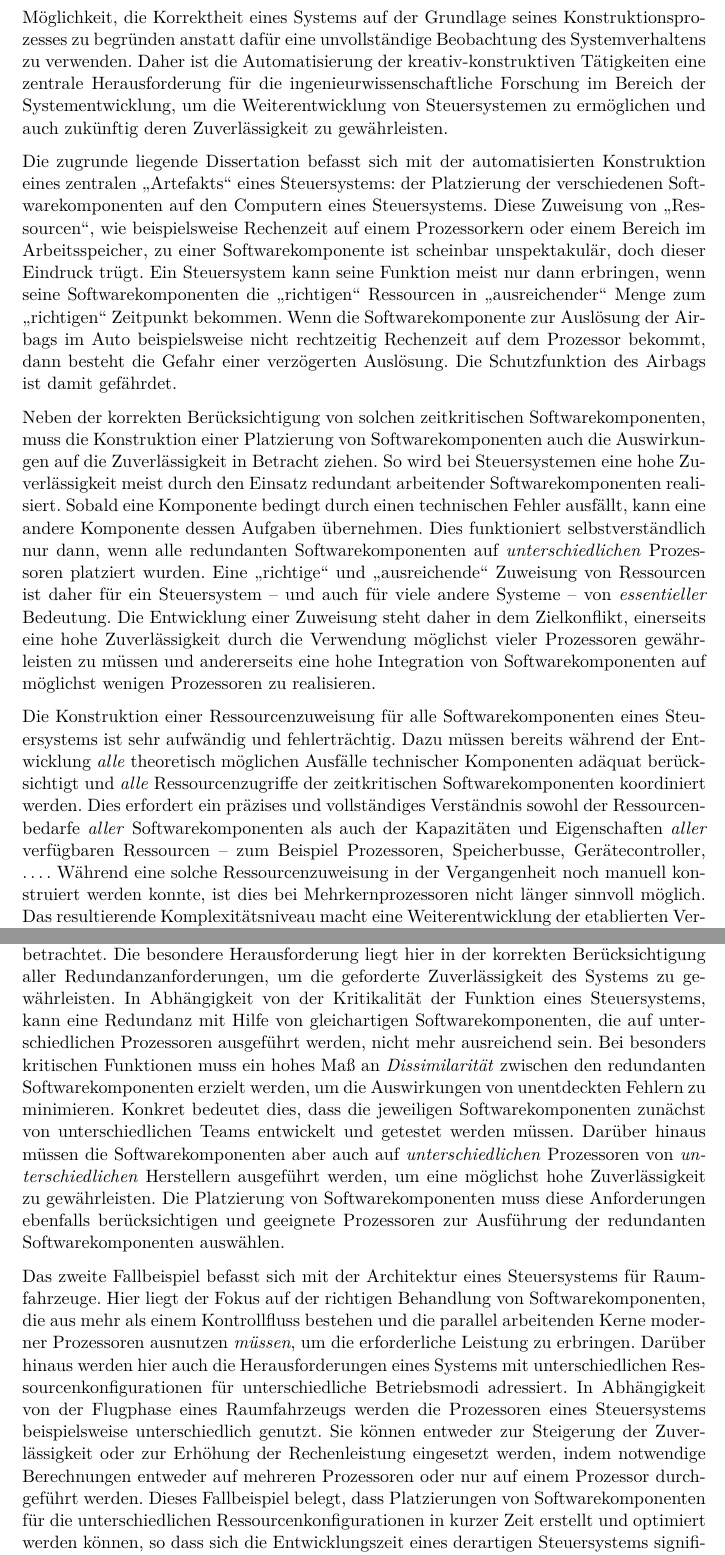
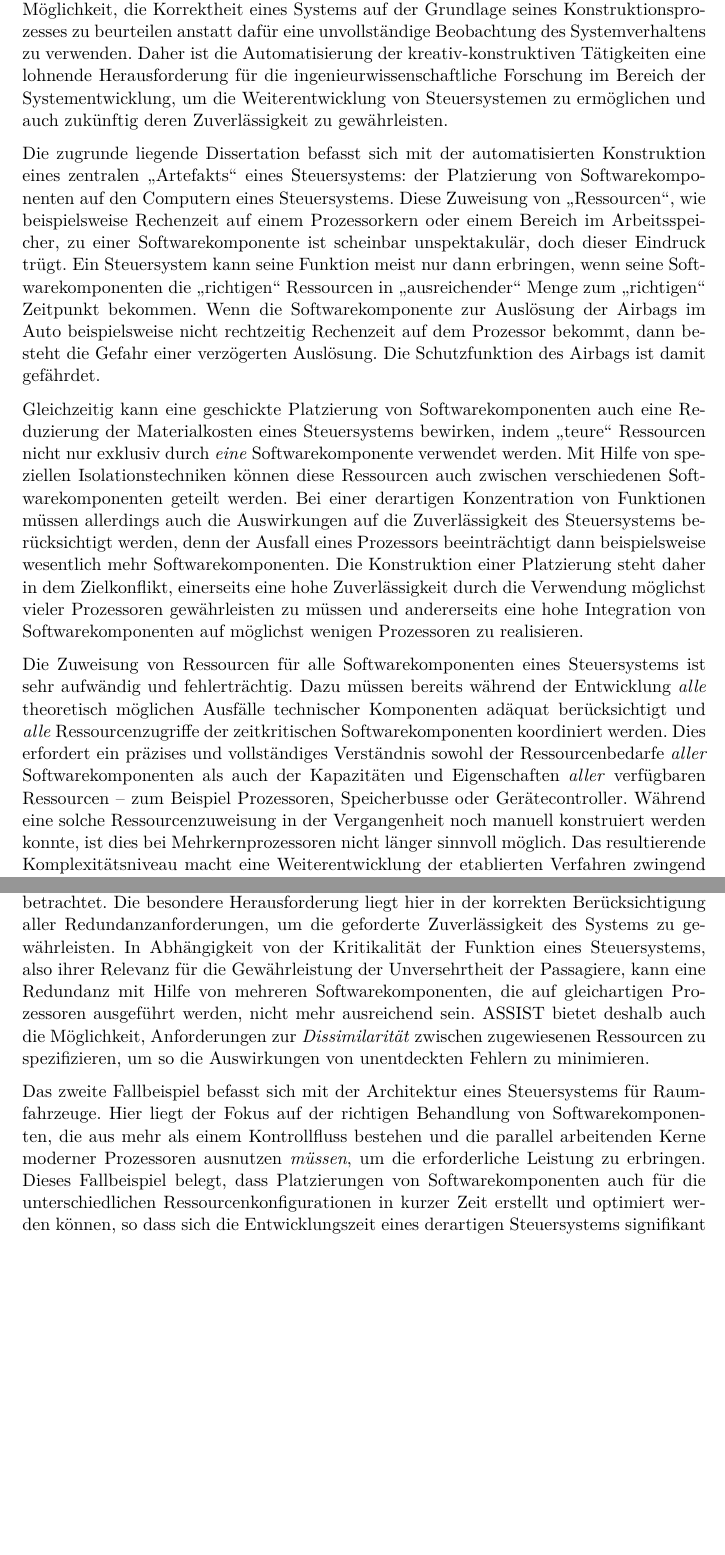
Before and after one commit to RobertHilbrich/dissertationspreis, a LaTeX document (Langfassung/main.tex): two parts of pages 4 and 12 of 13, joined at a grey line, cut so that both start at the same text, the shorter picture padded with empty space. Compiled offline with pdfLaTeX; the source files are stored in an older character set and shown here as Unicode.

Commit message:
more text

```diff
--- a/Langfassung/main.tex
+++ b/Langfassung/main.tex
@@ -4,6 +4,7 @@
 \usepackage[T1]{fontenc}
 \usepackage{lmodern}
 \usepackage{graphicx}
+\usepackage{url}
 
 \begin{document}
 % ----------------------------------------------------------------------------
@@ -90,25 +95,23 @@ Im Anschluss konstruiert der Computer unter Zuhilfenahme der verfügbaren Lösun
 
 Vorteile dieses Ansatzes liegen zum einen darin, dass Computer in der Lage sind, die gestellten Anforderungen \emph{vollständiger} und \emph{präziser} mit den technischen Möglichkeiten in Übereinkunft zu bringen.
 Die Grenze der beherrschbaren Komplexität lässt sich damit nach oben verschieben.
-Zum anderen eröffnet die Automatisierung der Konstruktion die Möglichkeit, die Korrektheit eines Systems auf der Grundlage seines Konstruktionsprozesses zu begründen anstatt dafür eine unvollständige Beobachtung des Systemverhaltens zu verwenden.
-Daher ist die Automatisierung der kreativ"=konstruktiven Tätigkeiten eine zentrale Herausforderung für die ingenieurwissenschaftliche Forschung im Bereich der Systementwicklung, um die Weiterentwicklung von Steuersystemen zu ermöglichen und auch zukünftig deren Zuverlässigkeit zu gewährleisten.
+Zum anderen eröffnet die Automatisierung der Konstruktion die Möglichkeit, die Korrektheit eines Systems auf der Grundlage seines Konstruktionsprozesses zu beurteilen anstatt dafür eine unvollständige Beobachtung des Systemverhaltens zu verwenden.
+Daher ist die Automatisierung der kreativ"=konstruktiven Tätigkeiten eine lohnende Herausforderung für die ingenieurwissenschaftliche Forschung im Bereich der Systementwicklung, um die Weiterentwicklung von Steuersystemen zu ermöglichen und auch zukünftig deren Zuverlässigkeit zu gewährleisten.
 
-Die zugrunde liegende Dissertation befasst sich mit der automatisierten Konstruktion eines zentralen "`Artefakts"' eines Steuersystems: der Platzierung der verschiedenen Softwarekomponenten auf den Computern eines Steuersystems.
+Die zugrunde liegende Dissertation befasst sich mit der automatisierten Konstruktion eines zentralen "`Artefakts"' eines Steuersystems: der Platzierung von Softwarekomponenten auf den Computern eines Steuersystems.
 Diese Zuweisung von "`Ressourcen"', wie beispielsweise Rechenzeit auf einem Prozessorkern oder einem Bereich im Arbeitsspeicher, zu einer Softwarekomponente ist scheinbar unspektakulär, doch dieser Eindruck trügt.
 Ein Steuersystem kann seine Funktion meist nur dann erbringen, wenn seine Softwarekomponenten die "`richtigen"' Ressourcen in "`ausreichender"' Menge zum "`richtigen"' Zeitpunkt bekommen.
 Wenn die Softwarekomponente zur Auslösung der Airbags im Auto beispielsweise nicht rechtzeitig Rechenzeit auf dem Prozessor bekommt, dann besteht die Gefahr einer verzögerten Auslösung.
 Die Schutzfunktion des Airbags ist damit gefährdet.
 
-Neben der korrekten Berücksichtigung von solchen zeitkritischen Softwarekomponenten, muss die Konstruktion einer Platzierung von Softwarekomponenten auch die Auswirkungen auf die Zuverlässigkeit in Betracht ziehen.
-So wird bei Steuersystemen eine hohe Zuverlässigkeit meist durch den Einsatz redundant arbeitender Softwarekomponenten realisiert.
-Sobald eine Komponente bedingt durch einen technischen Fehler ausfällt, kann eine andere Komponente dessen Aufgaben übernehmen.
-Dies funktioniert selbstverständlich nur dann, wenn alle redundanten Softwarekomponenten auf \emph{unterschiedlichen} Prozessoren platziert wurden.
-Eine "`richtige"' und "`ausreichende"' Zuweisung von Ressourcen ist daher für ein Steuersystem -- und auch für viele andere Systeme -- von \emph{essentieller} Bedeutung.
-Die Entwicklung einer Zuweisung steht daher in dem Zielkonflikt, einerseits eine hohe Zuverlässigkeit durch die Verwendung möglichst vieler Prozessoren gewährleisten zu müssen und andererseits eine hohe Integration von Softwarekomponenten auf möglichst wenigen Prozessoren zu realisieren.
+Gleichzeitig kann eine geschickte Platzierung von Softwarekomponenten auch eine Reduzierung der Materialkosten eines Steuersystems bewirken, indem "`teure"' Ressourcen nicht nur exklusiv durch \emph{eine} Softwarekomponente verwendet werden.
+Mit Hilfe von speziellen Isolationstechniken können diese Ressourcen auch zwischen verschiedenen Softwarekomponenten geteilt werden.
+Bei einer derartigen Konzentration von Funktionen müssen allerdings auch die Auswirkungen auf die Zuverlässigkeit des Steuersystems berücksichtigt werden, denn der Ausfall eines Prozessors beeinträchtigt dann beispielsweise wesentlich mehr Softwarekomponenten.
+Die Konstruktion einer Platzierung steht daher in dem Zielkonflikt, einerseits eine hohe Zuverlässigkeit durch die Verwendung möglichst vieler Prozessoren gewährleisten zu müssen und andererseits eine hohe Integration von Softwarekomponenten auf möglichst wenigen Prozessoren zu realisieren.
 
-Die Konstruktion einer Ressourcenzuweisung für alle Softwarekomponenten eines Steuersystems ist sehr aufwändig und fehlerträchtig.
+Die Zuweisung von Ressourcen für alle Softwarekomponenten eines Steuersystems ist sehr aufwändig und fehlerträchtig.
 Dazu müssen bereits während der Entwicklung \emph{alle} theoretisch möglichen Ausfälle technischer Komponenten adäquat berücksichtigt und \emph{alle} Ressourcenzugriffe der zeitkritischen Softwarekomponenten koordiniert werden.
-Dies erfordert ein präzises und vollständiges Verständnis sowohl der Ressourcenbedarfe \emph{aller} Softwarekomponenten als auch der Kapazitäten und Eigenschaften \emph{aller} verfügbaren Ressourcen -- zum Beispiel Prozessoren, Speicherbusse, Gerätecontroller, \dots.
+Dies erfordert ein präzises und vollständiges Verständnis sowohl der Ressourcenbedarfe \emph{aller} Softwarekomponenten als auch der Kapazitäten und Eigenschaften \emph{aller} verfügbaren Ressourcen -- zum Beispiel Prozessoren, Speicherbusse oder Gerätecontroller.
 Während eine solche Ressourcenzuweisung in der Vergangenheit noch manuell konstruiert werden konnte, ist dies bei Mehrkernprozessoren nicht länger sinnvoll möglich.
 Das resultierende Komplexitätsniveau macht eine Weiterentwicklung der etablierten Verfahren zwingend notwendig.
 Vor dem Hintergrund dieser Herausforderung wird in der zugrunde liegenden Dissertation ein \emph{automatisiertes Verfahren} zur Konstruktion einer Ressourcenzuweisung entwickelt.
@@ -256,18 +259,12 @@ Seine Aufgabe beschränkt sich auf die vollständige Spezifikation des Platzieru
 
 Die Anwendung des entwickelten Verfahrens und der Einsatz der Werkzeugs ASSIST wird anhand von zwei Steuersystemen mit hohen Zuverlässigkeits"= und Echtzeitanforderungen demonstriert.
 Im ersten Fallbeispiel wird die Architektur eines Flugleitsystems betrachtet. Die besondere Herausforderung liegt hier in der korrekten Berücksichtigung aller Redundanzanforderungen, um die geforderte Zuverlässigkeit des Systems zu gewährleisten.
-In Abhängigkeit von der Kritikalität der Funktion eines Steuersystems, kann eine Redundanz mit Hilfe von gleichartigen Softwarekomponenten, die auf unterschiedlichen Prozessoren ausgeführt werden, nicht mehr ausreichend sein.
-Bei besonders kritischen Funktionen muss ein hohes Maß an \emph{Dissimilarität} zwischen den redundanten Softwarekomponenten erzielt werden, um die Auswirkungen von unentdeckten Fehlern zu minimieren.
-Konkret bedeutet dies, dass die jeweiligen Softwarekomponenten zunächst von unterschiedlichen Teams entwickelt und getestet werden müssen.
-Darüber hinaus müssen die Softwarekomponenten aber auch auf \emph{unterschiedlichen} Prozessoren von \emph{unterschiedlichen} Herstellern ausgeführt werden, um eine möglichst hohe Zuverlässigkeit zu gewährleisten.
-Die Platzierung von Softwarekomponenten muss diese Anforderungen ebenfalls berücksichtigen und geeignete Prozessoren zur Ausführung der redundanten Softwarekomponenten auswählen.
+In Abhängigkeit von der Kritikalität der Funktion eines Steuersystems, also ihrer Relevanz für die Gewährleistung der Unversehrtheit der Passagiere, kann eine Redundanz mit Hilfe von mehreren Softwarekomponenten, die auf gleichartigen Prozessoren ausgeführt werden, nicht mehr ausreichend sein.
+ASSIST bietet deshalb auch die Möglichkeit, Anforderungen zur \emph{Dissimilarität} zwischen zugewiesenen Ressourcen zu spezifizieren, um so die Auswirkungen von unentdeckten Fehlern zu minimieren.
 
 Das zweite Fallbeispiel befasst sich mit der Architektur eines Steuersystems für Raumfahrzeuge.
 Hier liegt der Fokus auf der richtigen Behandlung von Softwarekomponenten, die aus mehr als einem Kontrollfluss bestehen und die parallel arbeitenden Kerne moderner Prozessoren ausnutzen \emph{müssen}, um die erforderliche Leistung zu erbringen.
-Darüber hinaus werden hier auch die Herausforderungen eines Systems mit unterschiedlichen Ressourcenkonfigurationen für unterschiedliche Betriebsmodi adressiert.
-In Abhängigkeit von der Flugphase eines Raumfahrzeugs werden die Prozessoren eines Steuersystems beispielsweise unterschiedlich genutzt.
-Sie können entweder zur Steigerung der Zuverlässigkeit oder zur Erhöhung der Rechenleistung eingesetzt werden, indem notwendige Berechnungen entweder auf mehreren Prozessoren oder nur auf einem Prozessor durchgeführt werden.
-Dieses Fallbeispiel belegt, dass Platzierungen von Softwarekomponenten für die unterschiedlichen Ressourcenkonfigurationen in kurzer Zeit erstellt und optimiert werden können, so dass sich die Entwicklungszeit eines derartigen Steuersystems signifikant verkürzt.
+Dieses Fallbeispiel belegt, dass Platzierungen von Softwarekomponenten auch für die unterschiedlichen Ressourcenkonfigurationen in kurzer Zeit erstellt und optimiert werden können, so dass sich die Entwicklungszeit eines derartigen Steuersystems signifikant verkürzt.
 
 \section{Gesellschaftliche Bedeutung}
 \label{sec:gesellsch-bede}
```
Also changed, not shown: Langfassung/main.pdf, Langfassung/main.tex (40 more changed lines).
